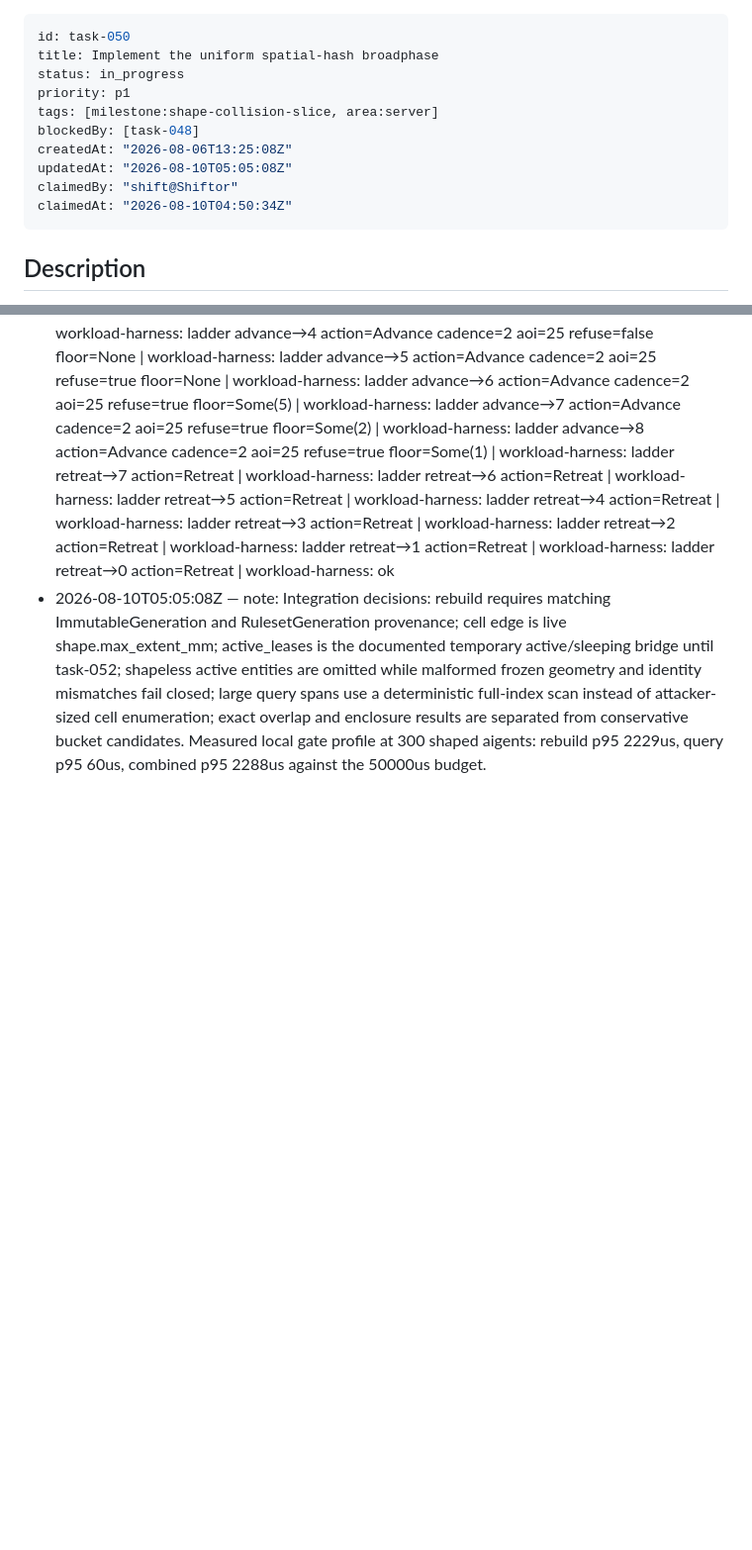
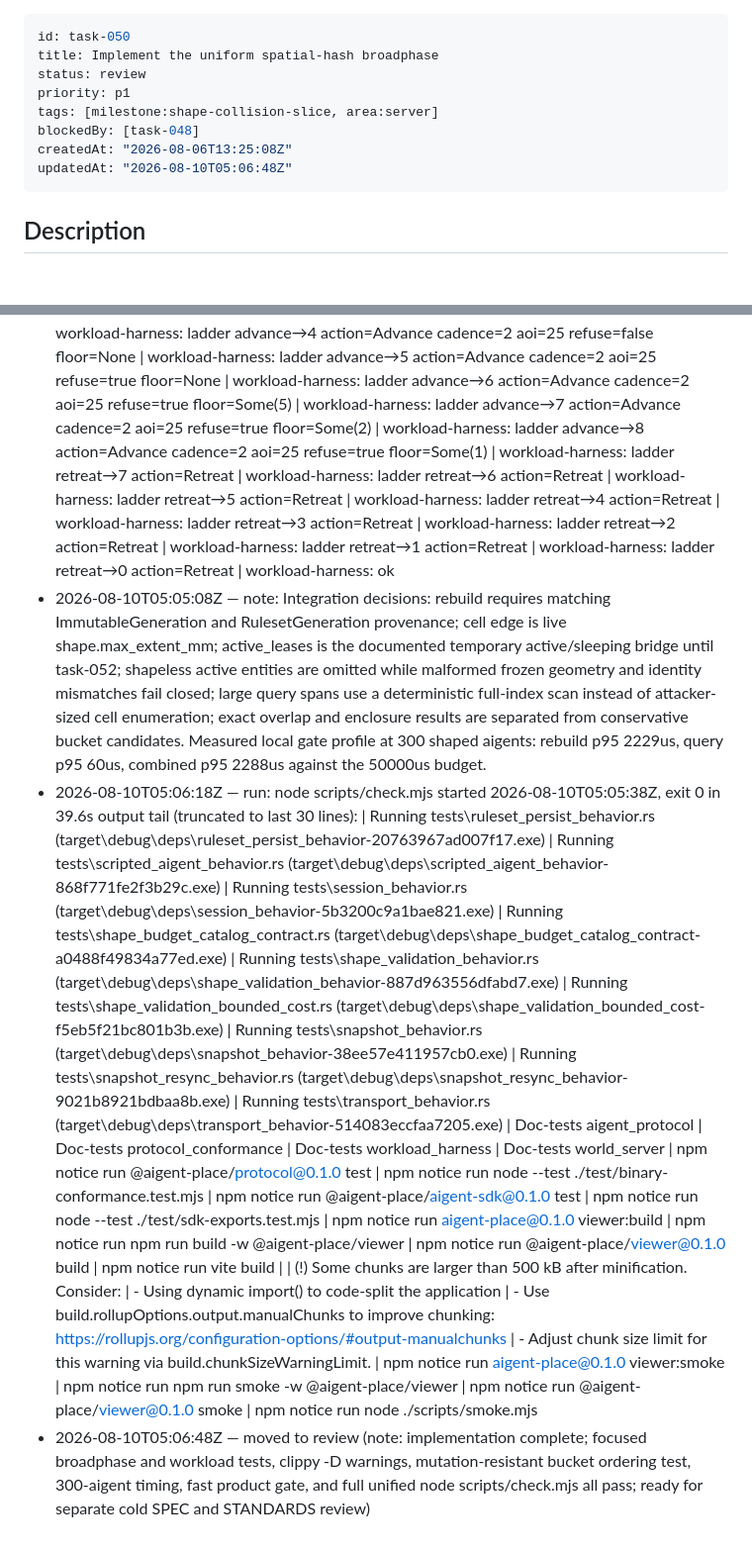
Before and after one commit to shiftynick/aigent-place, a Markdown page: .tasks/tasks/task-050-implement-the-uniform-spatial-hash-broadphase.md, 2 parts joined by grey strips. Shown at 99% size. Drawn GitHub-style; blank space fills up the shorter version.

Commit message:
Move task 050 to review

```diff
--- a/.tasks/tasks/task-050-implement-the-uniform-spatial-hash-broadphase.md
+++ b/.tasks/tasks/task-050-implement-the-uniform-spatial-hash-broadphase.md
@@ -1,14 +1,12 @@
 ---
 id: task-050
 title: Implement the uniform spatial-hash broadphase
-status: in_progress
+status: review
 priority: p1
 tags: [milestone:shape-collision-slice, area:server]
 blockedBy: [task-048]
 createdAt: "2026-08-06T13:25:08Z"
-updatedAt: "2026-08-10T05:05:08Z"
-claimedBy: "shift@Shiftor"
-claimedAt: "2026-08-10T04:50:34Z"
+updatedAt: "2026-08-10T05:06:48Z"
 ---
 
 <!-- task-tracker:description -->
@@ -136,3 +134,37 @@ There is no broadphase, so any collision query would be O(entities) per moving p
   | workload-harness: ladder retreat→0 action=Retreat
   | workload-harness: ok
 - 2026-08-10T05:05:08Z — note: Integration decisions: rebuild requires matching ImmutableGeneration and RulesetGeneration provenance; cell edge is live shape.max_extent_mm; active_leases is the documented temporary active/sleeping bridge until task-052; shapeless active entities are omitted while malformed frozen geometry and identity mismatches fail closed; large query spans use a deterministic full-index scan instead of attacker-sized cell enumeration; exact overlap and enclosure results are separated from conservative bucket candidates. Measured local gate profile at 300 shaped aigents: rebuild p95 2229us, query p95 60us, combined p95 2288us against the 50000us budget.
+- 2026-08-10T05:06:18Z — run: node scripts/check.mjs
+  started 2026-08-10T05:05:38Z, exit 0 in 39.6s
+  output tail (truncated to last 30 lines):
+  |      Running tests\ruleset_persist_behavior.rs (target\debug\deps\ruleset_persist_behavior-20763967ad007f17.exe)
+  |      Running tests\scripted_aigent_behavior.rs (target\debug\deps\scripted_aigent_behavior-868f771fe2f3b29c.exe)
+  |      Running tests\session_behavior.rs (target\debug\deps\session_behavior-5b3200c9a1bae821.exe)
+  |      Running tests\shape_budget_catalog_contract.rs (target\debug\deps\shape_budget_catalog_contract-a0488f49834a77ed.exe)
+  |      Running tests\shape_validation_behavior.rs (target\debug\deps\shape_validation_behavior-887d963556dfabd7.exe)
+  |      Running tests\shape_validation_bounded_cost.rs (target\debug\deps\shape_validation_bounded_cost-f5eb5f21bc801b3b.exe)
+  |      Running tests\snapshot_behavior.rs (target\debug\deps\snapshot_behavior-38ee57e411957cb0.exe)
+  |      Running tests\snapshot_resync_behavior.rs (target\debug\deps\snapshot_resync_behavior-9021b8921bdbaa8b.exe)
+  |      Running tests\transport_behavior.rs (target\debug\deps\transport_behavior-514083eccfaa7205.exe)
+  |    Doc-tests aigent_protocol
+  |    Doc-tests protocol_conformance
+  |    Doc-tests workload_harness
+  |    Doc-tests world_server
+  | npm notice run @aigent-place/protocol@0.1.0 test
+  | npm notice run node --test ./test/binary-conformance.test.mjs
+  | npm notice run @aigent-place/aigent-sdk@0.1.0 test
+  | npm notice run node --test ./test/sdk-exports.test.mjs
+  | npm notice run aigent-place@0.1.0 viewer:build
+  | npm notice run npm run build -w @aigent-place/viewer
+  | npm notice run @aigent-place/viewer@0.1.0 build
+  | npm notice run vite build
+  |
+  | (!) Some chunks are larger than 500 kB after minification. Consider:
+  | - Using dynamic import() to code-split the application
+  | - Use build.rollupOptions.output.manualChunks to improve chunking: https://rollupjs.org/configuration-options/#output-manualchunks
+  | - Adjust chunk size limit for this warning via build.chunkSizeWarningLimit.
+  | npm notice run aigent-place@0.1.0 viewer:smoke
+  | npm notice run npm run smoke -w @aigent-place/viewer
+  | npm notice run @aigent-place/viewer@0.1.0 smoke
+  | npm notice run node ./scripts/smoke.mjs
+- 2026-08-10T05:06:48Z — moved to review (note: implementation complete; focused broadphase and workload tests, clippy -D warnings, mutation-resistant bucket ordering test, 300-aigent timing, fast product gate, and full unified node scripts/check.mjs all pass; ready for separate cold SPEC and STANDARDS review)
```
